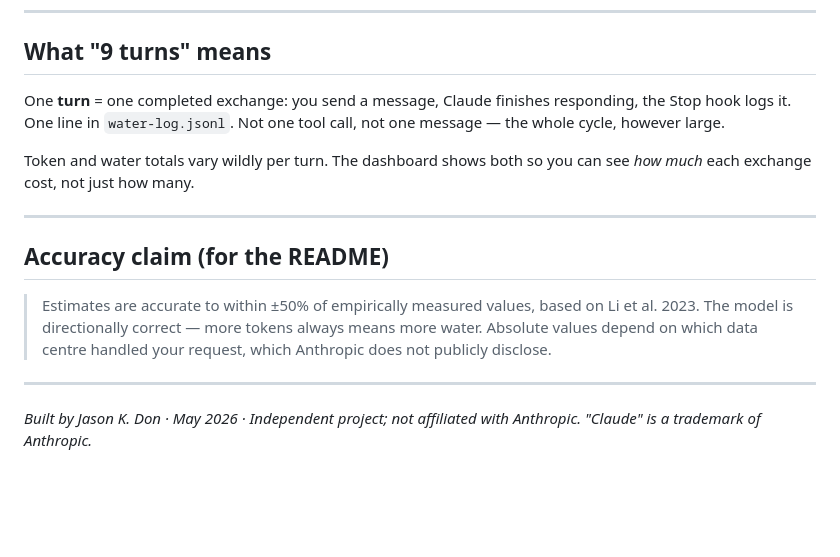
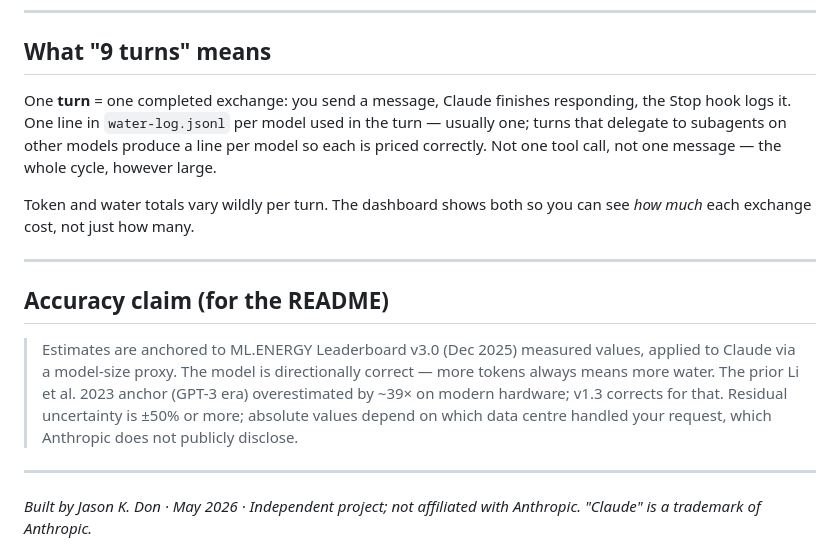
Before and after one commit to pentasir/thirsty-llm, a Markdown page: docs/BUILD-STORY.md, the part around one of its changes. Rendered like a GitHub page; blank space fills up the shorter version.

```diff
--- a/docs/BUILD-STORY.md
+++ b/docs/BUILD-STORY.md
@@ -87,7 +96,7 @@ The full session-by-session case study (patches, tables, audit trail) is availab
 
 ## What "9 turns" means
 
-One **turn** = one completed exchange: you send a message, Claude finishes responding, the Stop hook logs it. One line in `water-log.jsonl`. Not one tool call, not one message — the whole cycle, however large.
+One **turn** = one completed exchange: you send a message, Claude finishes responding, the Stop hook logs it. One line in `water-log.jsonl` per model used in the turn — usually one; turns that delegate to subagents on other models produce a line per model so each is priced correctly. Not one tool call, not one message — the whole cycle, however large.
 
 Token and water totals vary wildly per turn. The dashboard shows both so you can see *how much* each exchange cost, not just how many.
 
@@ -95,7 +104,7 @@ Token and water totals vary wildly per turn. The dashboard shows both so you can
 
 ## Accuracy claim (for the README)
 
-> Estimates are accurate to within ±50% of empirically measured values, based on Li et al. 2023. The model is directionally correct — more tokens always means more water. Absolute values depend on which data centre handled your request, which Anthropic does not publicly disclose.
+> Estimates are anchored to ML.ENERGY Leaderboard v3.0 (Dec 2025) measured values, applied to Claude via a model-size proxy. The model is directionally correct — more tokens always means more water. The prior Li et al. 2023 anchor (GPT-3 era) overestimated by ~39× on modern hardware; v1.3 corrects for that. Residual uncertainty is ±50% or more; absolute values depend on which data centre handled your request, which Anthropic does not publicly disclose.
 
 ---
 
```
Also changed, not shown: other parts of docs/BUILD-STORY.md (+13 -4 lines), README.md (+6 -5 lines).
